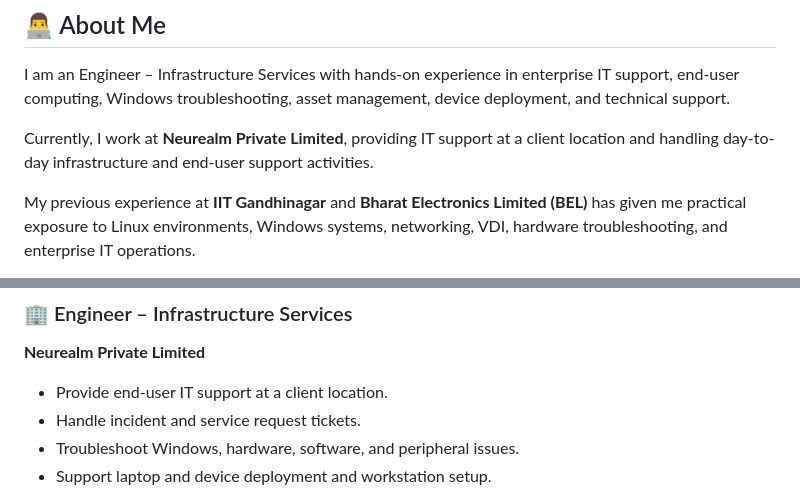
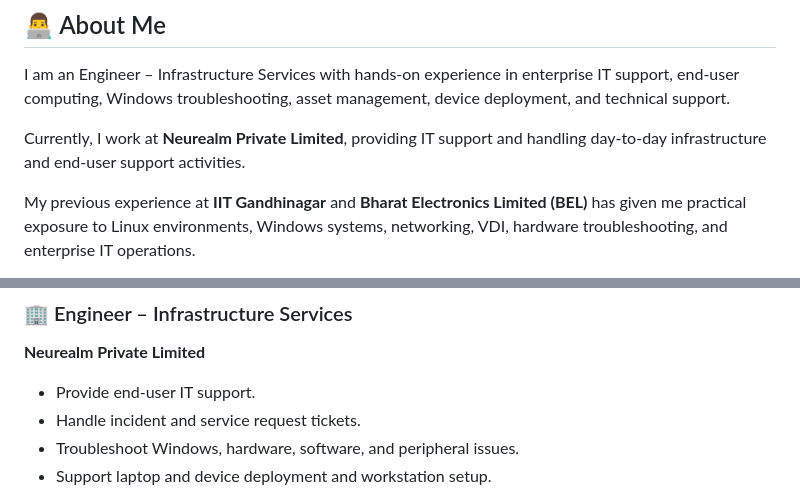
Before and after one commit to maheshkrcs-dev/maheshkrcs-dev.github.io, a Markdown page: README.md, 2 parts joined by grey strips. GitHub-like rendering.

```diff
--- a/README.md
+++ b/README.md
@@ -8,7 +8,7 @@
 
 I am an Engineer – Infrastructure Services with hands-on experience in enterprise IT support, end-user computing, Windows troubleshooting, asset management, device deployment, and technical support.
 
-Currently, I work at **Neurealm Private Limited**, providing IT support at a client location and handling day-to-day infrastructure and end-user support activities.
+Currently, I work at **Neurealm Private Limited**, providing IT support and handling day-to-day infrastructure and end-user support activities.
 
 My previous experience at **IIT Gandhinagar** and **Bharat Electronics Limited (BEL)** has given me practical exposure to Linux environments, Windows systems, networking, VDI, hardware troubleshooting, and enterprise IT operations.
 
@@ -28,7 +28,7 @@ I am continuously building my skills in **Windows Administration, Active Directo
 ### 🏢 Engineer – Infrastructure Services
 **Neurealm Private Limited**
 
-- Provide end-user IT support at a client location.
+- Provide end-user IT support.
 - Handle incident and service request tickets.
 - Troubleshoot Windows, hardware, software, and peripheral issues.
 - Support laptop and device deployment and workstation setup.
```
